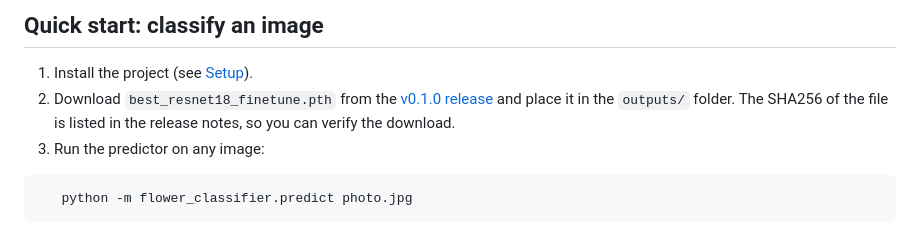
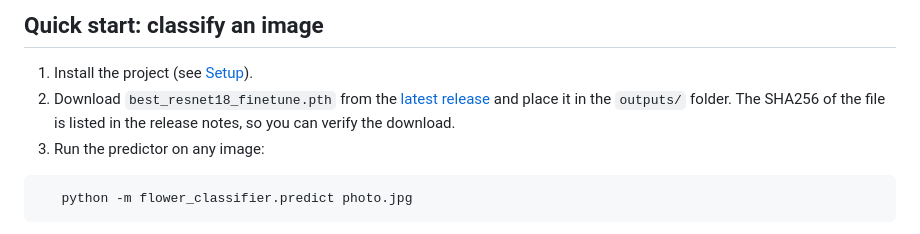
Before and after one commit to nataliagalanalv/flower-classifier, a Markdown page: README.md, the part around the change. Drawn GitHub-style.

Commit message:
docs: link README to the latest release

````diff
--- a/README.md
+++ b/README.md
@@ -9,7 +9,7 @@ Image classifier for the [Oxford 102 Flowers](https://www.robots.ox.ac.uk/~vgg/d
 ## Quick start: classify an image
 
 1. Install the project (see [Setup](#setup)).
-2. Download `best_resnet18_finetune.pth` from the [v0.1.0 release](https://github.com/nataliagalanalv/flower-classifier/releases/tag/v0.1.0) and place it in the `outputs/` folder. The SHA256 of the file is listed in the release notes, so you can verify the download.
+2. Download `best_resnet18_finetune.pth` from the [latest release](https://github.com/nataliagalanalv/flower-classifier/releases/latest) and place it in the `outputs/` folder. The SHA256 of the file is listed in the release notes, so you can verify the download.
 3. Run the predictor on any image:
 ```powershell
    python -m flower_classifier.predict photo.jpg
````
